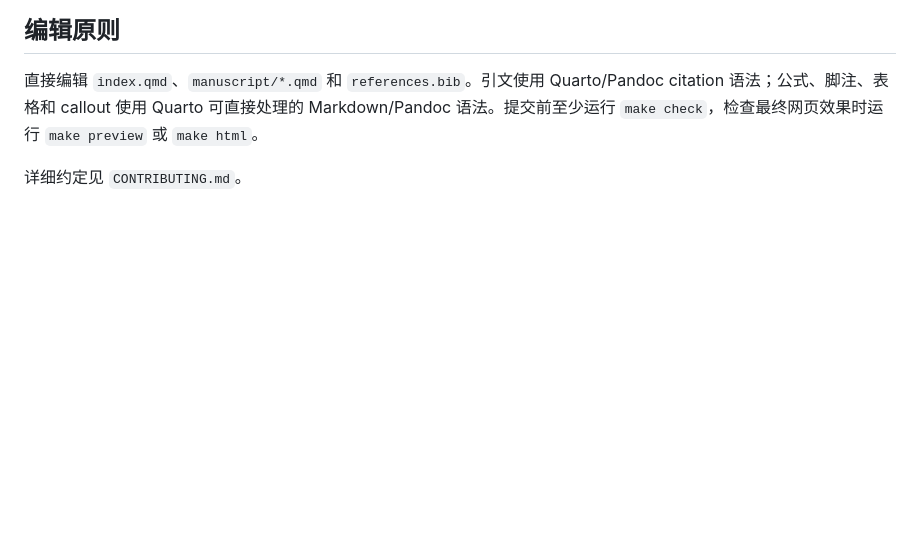
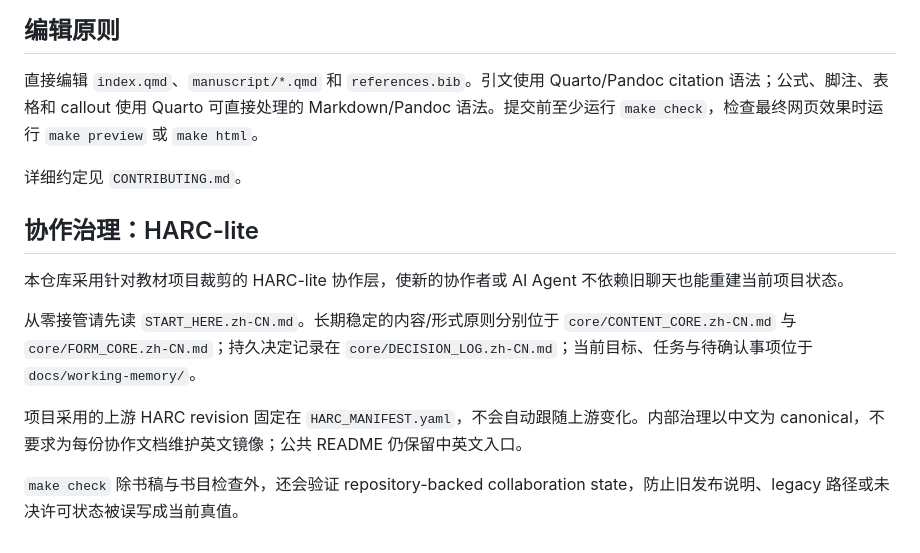
Before and after one commit to ChongLiuPhil/epistemology-textbook, a Markdown page: README.zh-CN.md, the part around the change. Drawn GitHub-style; blank space fills up the shorter version.

Commit message:
docs: connect Chinese README to HARC-lite governance

```diff
--- a/README.zh-CN.md
+++ b/README.zh-CN.md
@@ -122,3 +122,14 @@ Pull Request 阶段：
 直接编辑 `index.qmd`、`manuscript/*.qmd` 和 `references.bib`。引文使用 Quarto/Pandoc citation 语法；公式、脚注、表格和 callout 使用 Quarto 可直接处理的 Markdown/Pandoc 语法。提交前至少运行 `make check`，检查最终网页效果时运行 `make preview` 或 `make html`。
 
 详细约定见 `CONTRIBUTING.md`。
+
+
+## 协作治理：HARC-lite
+
+本仓库采用针对教材项目裁剪的 HARC-lite 协作层，使新的协作者或 AI Agent 不依赖旧聊天也能重建当前项目状态。
+
+从零接管请先读 `START_HERE.zh-CN.md`。长期稳定的内容/形式原则分别位于 `core/CONTENT_CORE.zh-CN.md` 与 `core/FORM_CORE.zh-CN.md`；持久决定记录在 `core/DECISION_LOG.zh-CN.md`；当前目标、任务与待确认事项位于 `docs/working-memory/`。
+
+项目采用的上游 HARC revision 固定在 `HARC_MANIFEST.yaml`，不会自动跟随上游变化。内部治理以中文为 canonical，不要求为每份协作文档维护英文镜像；公共 README 仍保留中英文入口。
+
+`make check` 除书稿与书目检查外，还会验证 repository-backed collaboration state，防止旧发布说明、legacy 路径或未决许可状态被误写成当前真值。
```
